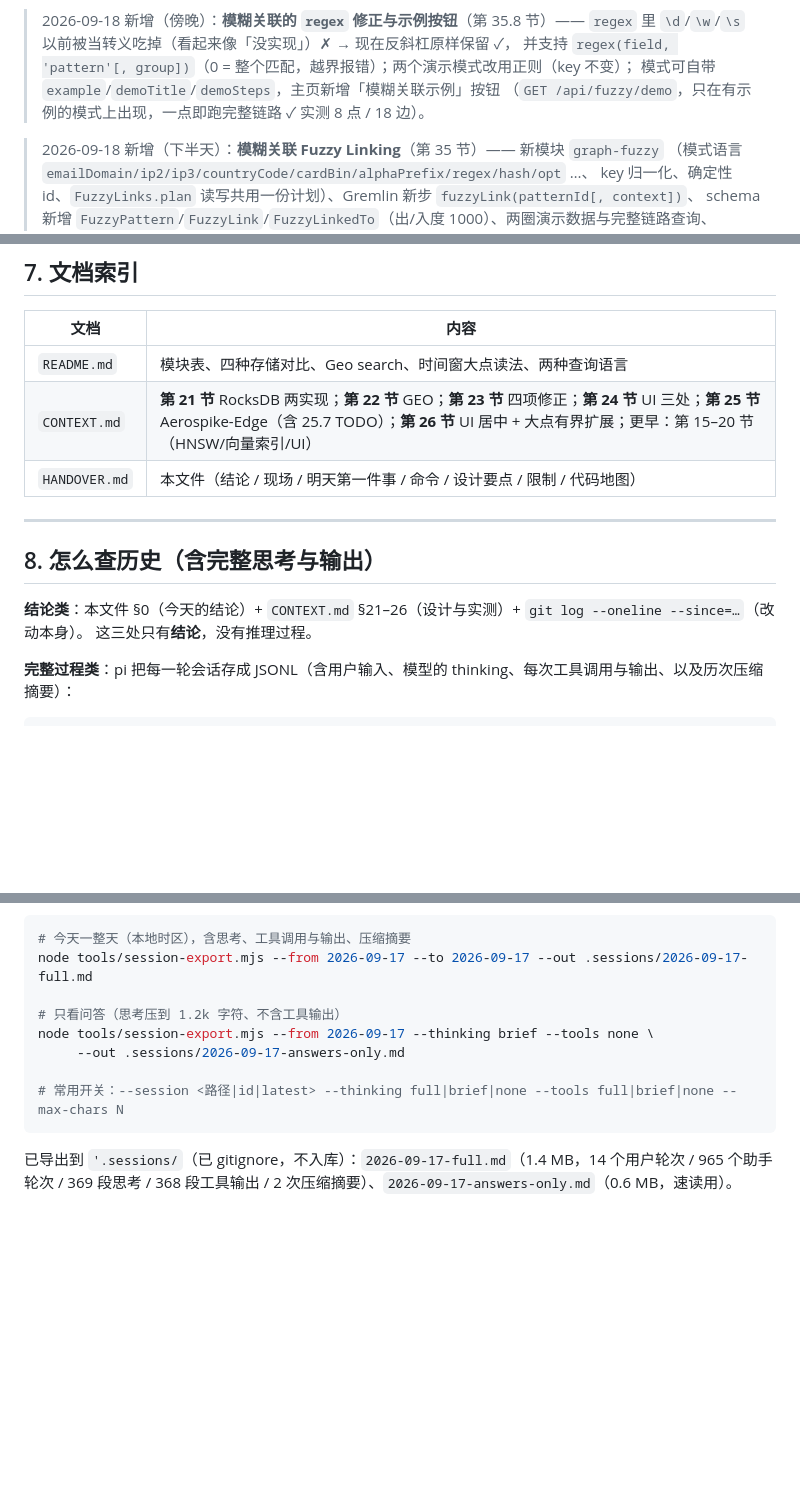
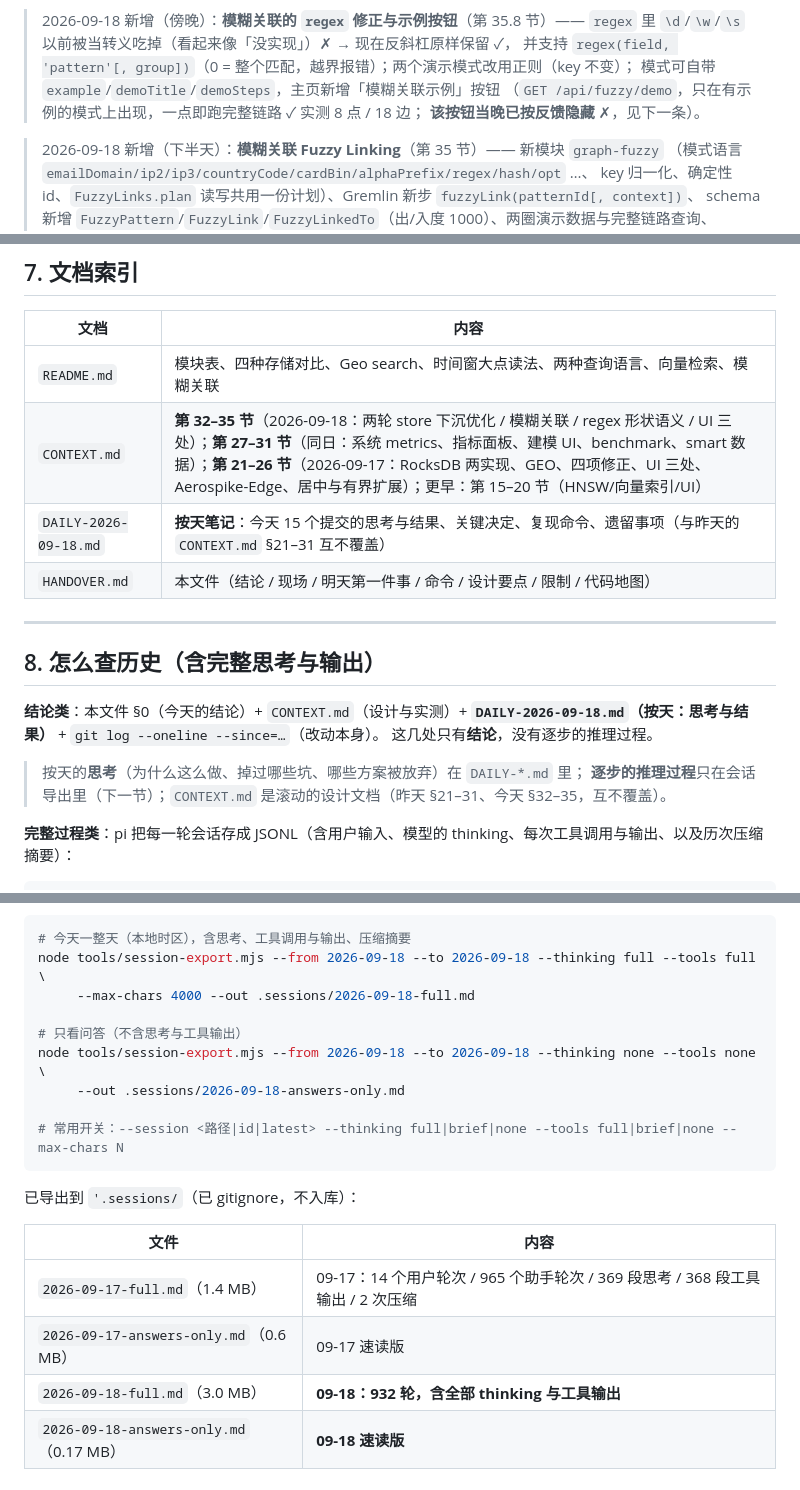
Before and after one commit to KanJiaZhang/PhoenixGraph, a Markdown page: HANDOVER.md, 3 parts joined by grey strips. Rendered like a GitHub page; blank space fills up the shorter version.

````diff
--- a/HANDOVER.md
+++ b/HANDOVER.md
@@ -16,7 +16,8 @@
 > `regex` 里 `\d`/`\w`/`\s` 以前被当转义吃掉（看起来像「没实现」）✗ → 现在反斜杠原样保留 ✓，
 > 并支持 `regex(field, 'pattern'[, group])`（0 = 整个匹配，越界报错）；两个演示模式改用正则（key 不变）；
 > 模式可自带 `example`/`demoTitle`/`demoSteps`，主页新增「模糊关联示例」按钮
-> （`GET /api/fuzzy/demo`，只在有示例的模式上出现，一点即跑完整链路 ✓ 实测 8 点 / 18 边）。
+> （`GET /api/fuzzy/demo`，只在有示例的模式上出现，一点即跑完整链路 ✓ 实测 8 点 / 18 边；
+> **该按钮当晚已按反馈隐藏** ✗，见下一条）。
 
 > 2026-09-18 新增（下半天）：**模糊关联 Fuzzy Linking**（第 35 节）—— 新模块 `graph-fuzzy`
 > （模式语言 `emailDomain/ip2/ip3/countryCode/cardBin/alphaPrefix/regex/hash/opt` …、
@@ -269,16 +270,20 @@ curl -s -X POST localhost:8081/api/v1/vector-index/rebuild \
 
 | 文档 | 内容 |
 |---|---|
-| `README.md` | 模块表、四种存储对比、Geo search、时间窗大点读法、两种查询语言 |
-| `CONTEXT.md` | **第 21 节** RocksDB 两实现；**第 22 节** GEO；**第 23 节** 四项修正；**第 24 节** UI 三处；**第 25 节** Aerospike-Edge（含 25.7 TODO）；**第 26 节** UI 居中 + 大点有界扩展；更早：第 15–20 节（HNSW/向量索引/UI） |
+| `README.md` | 模块表、四种存储对比、Geo search、时间窗大点读法、两种查询语言、向量检索、模糊关联 |
+| `CONTEXT.md` | **第 32–35 节**（2026-09-18：两轮 store 下沉优化 / 模糊关联 / regex 形状语义 / UI 三处）；**第 27–31 节**（同日：系统 metrics、指标面板、建模 UI、benchmark、smart 数据）；**第 21–26 节**（2026-09-17：RocksDB 两实现、GEO、四项修正、UI 三处、Aerospike-Edge、居中与有界扩展）；更早：第 15–20 节（HNSW/向量索引/UI） |
+| `DAILY-2026-09-18.md` | **按天笔记**：今天 15 个提交的思考与结果、关键决定、复现命令、遗留事项（与昨天的 `CONTEXT.md` §21–31 互不覆盖） |
 | `HANDOVER.md` | 本文件（结论 / 现场 / 明天第一件事 / 命令 / 设计要点 / 限制 / 代码地图） |
 
 ---
 
 ## 8. 怎么查历史（含完整思考与输出）
 
-**结论类**：本文件 §0（今天的结论）+ `CONTEXT.md` §21–26（设计与实测）+ `git log --oneline --since=…`（改动本身）。
-这三处只有**结论**，没有推理过程。
+**结论类**：本文件 §0（今天的结论）+ `CONTEXT.md`（设计与实测）+ **`DAILY-2026-09-18.md`（按天：思考与结果）** + `git log --oneline --since=…`（改动本身）。
+这几处只有**结论**，没有逐步的推理过程。
+
+> 按天的**思考**（为什么这么做、掉过哪些坑、哪些方案被放弃）在 `DAILY-*.md` 里；
+> **逐步的推理过程**只在会话导出里（下一节）；`CONTEXT.md` 是滚动的设计文档（昨天 §21–31、今天 §32–35，互不覆盖）。
 
 **完整过程类**：pi 把每一轮会话存成 JSONL（含用户输入、模型的 thinking、每次工具调用与输出、以及历次压缩摘要）：
 
@@ -295,14 +300,21 @@ C:\Users\Pengshan Zhang\.pi\agent\sessions\--D--workspace-eclipse-PhoenixGraph--
 
 ```bash
 # 今天一整天（本地时区），含思考、工具调用与输出、压缩摘要
-node tools/session-export.mjs --from 2026-09-17 --to 2026-09-17 --out .sessions/2026-09-17-full.md
+node tools/session-export.mjs --from 2026-09-18 --to 2026-09-18 --thinking full --tools full \
+     --max-chars 4000 --out .sessions/2026-09-18-full.md
 
-# 只看问答（思考压到 1.2k 字符、不含工具输出）
-node tools/session-export.mjs --from 2026-09-17 --thinking brief --tools none \
-     --out .sessions/2026-09-17-answers-only.md
+# 只看问答（不含思考与工具输出）
+node tools/session-export.mjs --from 2026-09-18 --to 2026-09-18 --thinking none --tools none \
+     --out .sessions/2026-09-18-answers-only.md
 
 # 常用开关：--session <路径|id|latest> --thinking full|brief|none --tools full|brief|none --max-chars N
 ```
 
-已导出到 `'.sessions/`（已 gitignore，不入库）：`2026-09-17-full.md`（1.4 MB，14 个用户轮次 / 965 个助手轮次 / 369 段思考 /
-368 段工具输出 / 2 次压缩摘要）、`2026-09-17-answers-only.md`（0.6 MB，速读用）。
+已导出到 `'.sessions/`（已 gitignore，不入库）：
+
+| 文件 | 内容 |
+|---|---|
+| `2026-09-17-full.md`（1.4 MB） | 09-17：14 个用户轮次 / 965 个助手轮次 / 369 段思考 / 368 段工具输出 / 2 次压缩 |
+| `2026-09-17-answers-only.md`（0.6 MB） | 09-17 速读版 |
+| `2026-09-18-full.md`（3.0 MB） | **09-18：932 轮，含全部 thinking 与工具输出** |
+| `2026-09-18-answers-only.md`（0.17 MB） | **09-18 速读版** |
````
Also changed, not shown: DAILY-2026-09-18.md (added, +199 -0 lines).
